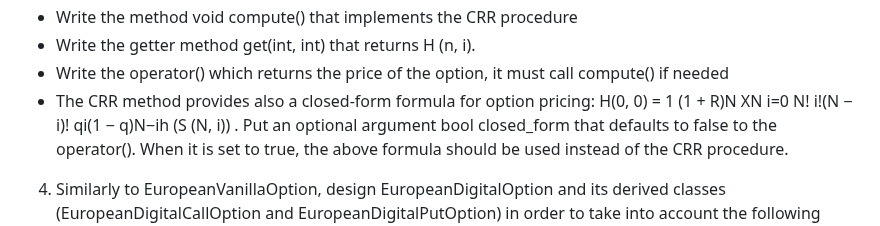
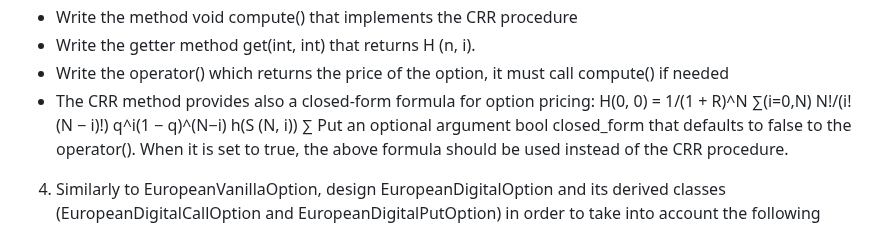
Before and after one commit to Zer-Val/Projet-C-, a Markdown page: README.md, the part around the change. GitHub-like rendering.

```diff
--- a/README.md
+++ b/README.md
@@ -129,14 +129,8 @@ with an appropriate type)
 - Write the operator() which returns the price of the option, it must call compute() if
 needed
 - The CRR method provides also a closed-form formula for option pricing:
-H(0, 0) =
-1
-(1 + R)N
-XN
-i=0
-N!
-i!(N − i)!
-qi(1 − q)N−ih (S (N, i)) .
+H(0, 0) = 1/(1 + R)^N ∑(i=0,N) N!/(i!(N − i)!) q^i(1 − q)^(N−i) h(S (N, i))
+&#x2211;
 Put an optional argument bool closed_form that defaults to false to the operator().
 When it is set to true, the above formula should be used instead of the CRR procedure.
 4. Similarly to EuropeanVanillaOption, design EuropeanDigitalOption and its derived classes
```
